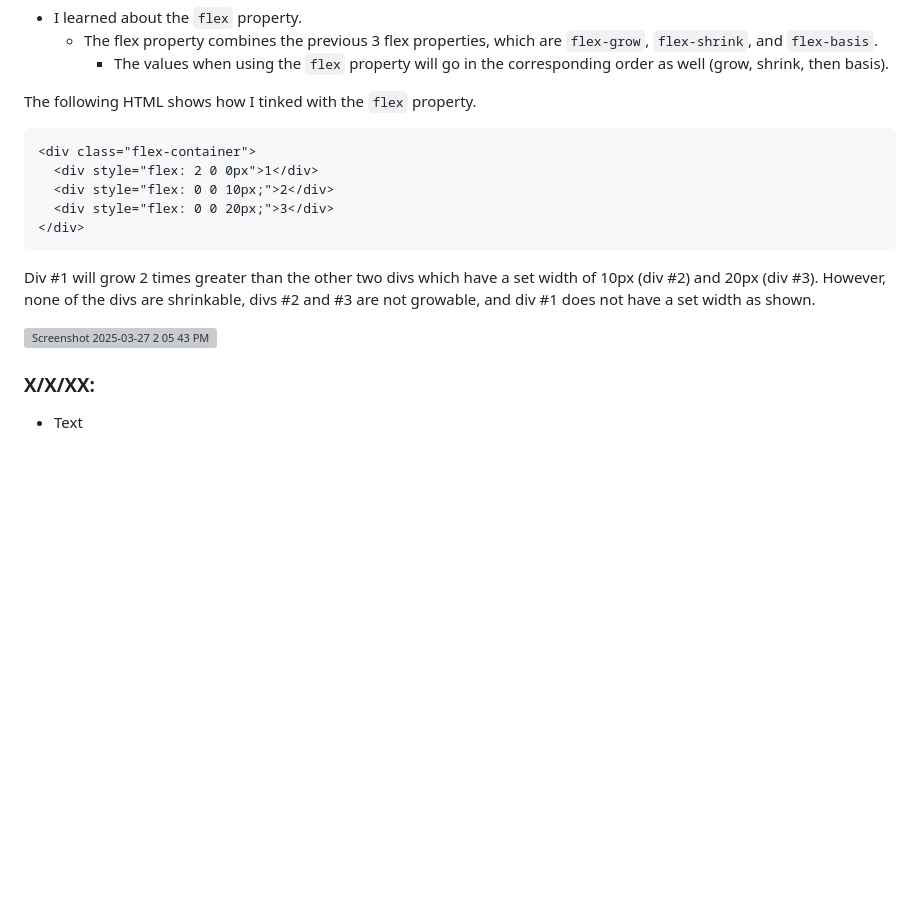
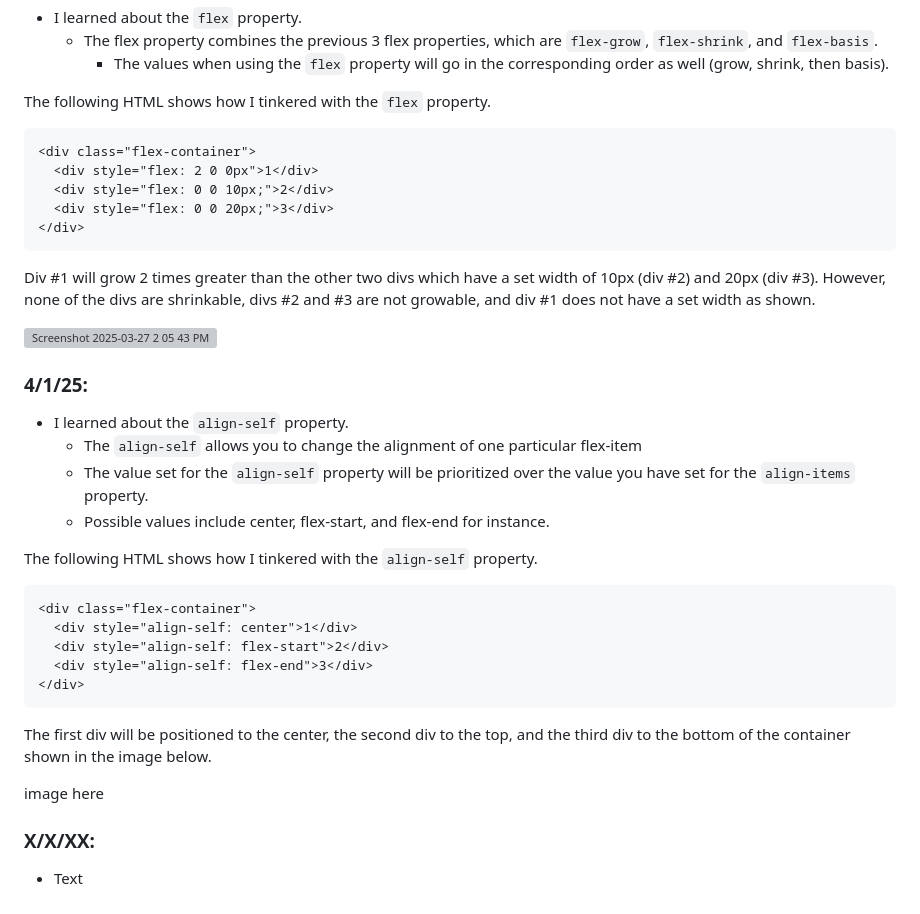
Before and after one commit to joleel3389/sep10-freedom-project, a Markdown page: tool/learning-log.md, the part around the change. GitHub-like rendering; blank space fills up the shorter version; grey boxes are pictures that could not be loaded.

Commit message:
ll5 entry

````diff
--- a/tool/learning-log.md
+++ b/tool/learning-log.md
@@ -89,7 +89,7 @@ Compared to the other divs, div #2 will be set to have a width of 100 pixels, wh
   * The flex property combines the previous 3 flex properties, which are `flex-grow`, `flex-shrink`, and `flex-basis`.
     * The values when using the `flex` property will go in the corresponding order as well (grow, shrink, then basis).
 
-The following HTML shows how I tinked with the `flex` property.
+The following HTML shows how I tinkered with the `flex` property.
 ```html
 <div class="flex-container">
   <div style="flex: 2 0 0px">1</div>
@@ -101,5 +101,24 @@ Div #1 will grow 2 times greater than the other two divs which have a set width
 
 ![Screenshot 2025-03-27 2 05 43 PM](https://github.com/user-attachments/assets/600f74c8-d795-44c5-ab2c-99b3ef25ce76)
 
+### 4/1/25:
+* I learned about the `align-self` property.
+  * The `align-self` allows you to change the alignment of one particular flex-item
+  * The value set for the `align-self` property will be prioritized over the value you have set for the `align-items` property.
+  * Possible values include center, flex-start, and flex-end for instance.
+
+The following HTML shows how I tinkered with the `align-self` property.
+```html
+<div class="flex-container">
+  <div style="align-self: center">1</div>
+  <div style="align-self: flex-start">2</div>
+  <div style="align-self: flex-end">3</div>
+</div>
+```
+
+The first div will be positioned to the center, the second div to the top, and the third div to the bottom of the container shown in the image below.
+
+image here
+
 ### X/X/XX:
 * Text
````
